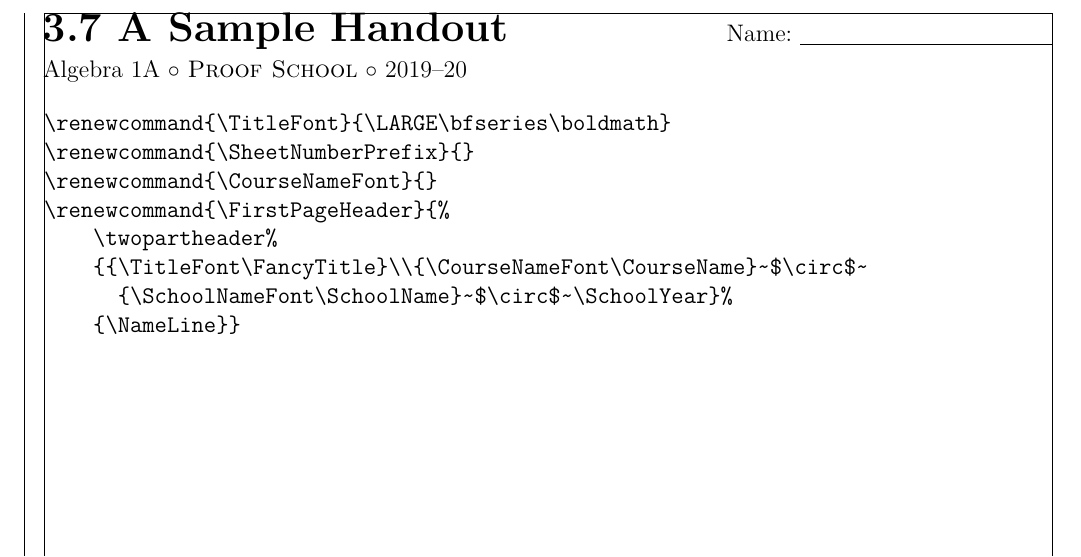
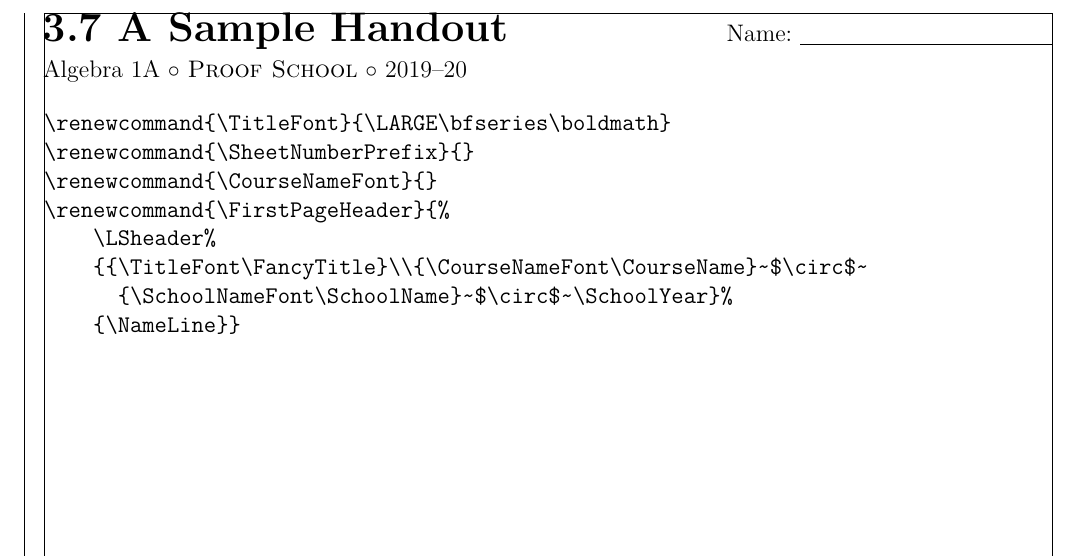
Before and after one commit to JZacharyG/ProofSchool, a LaTeX document (SampleHeadings.tex): part of page 4 of 9, cut so that both start at the same text. Compiled offline with pdfLaTeX.

Commit message:
Update SampleHeadings.tex

```diff
--- a/SampleHeadings.tex
+++ b/SampleHeadings.tex
@@ -93,7 +93,7 @@ They are all drawing their content from the commands:
 \renewcommand{\SheetNumberPrefix}{}
 \renewcommand{\CourseNameFont}{}
 \renewcommand{\FirstPageHeader}{%
-    \twopartheader%
+    \LSheader%
     {{\TitleFont\FancyTitle}\\{\CourseNameFont\CourseName}~$\circ$~
       {\SchoolNameFont\SchoolName}~$\circ$~\SchoolYear}%
     {\NameLine}}
```
Also changed, not shown: SampleHeadings.tex (2 more changed lines).
